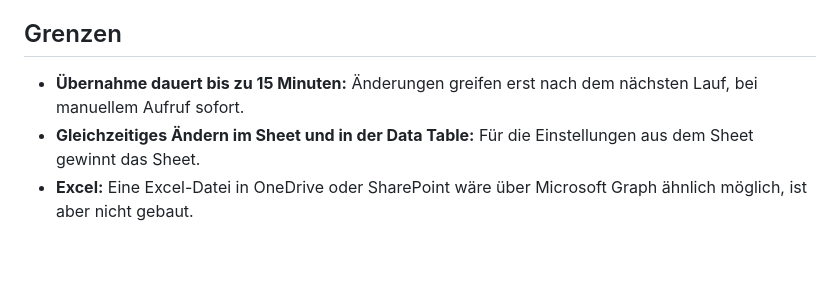
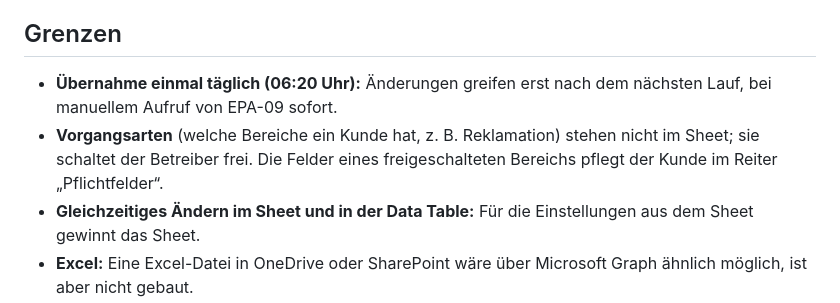
Before and after one commit to timbaule666/n8n, a Markdown page: email-process-agent/docs/Regeln-Google-Sheets.md, the part around the change. GitHub-like rendering; blank space fills up the shorter version.

Commit message:
Doku Google Sheets: Übernahme einmal täglich, Vorgangsarten nur durch Betreiber
Co-Authored-By: Claude Opus 5.5 <noreply@anthropic.com>
Claude-Session: https://claude.ai/code/session_01DWBN4EiRV4Kip9NV7YGeLF

```diff
--- a/email-process-agent/docs/Regeln-Google-Sheets.md
+++ b/email-process-agent/docs/Regeln-Google-Sheets.md
@@ -52,7 +52,8 @@ Ein **vorhandenes Sheet** anbinden: Die Sheet-ID (der Teil der URL zwischen `/d/
 
 ## Grenzen
 
-- **Übernahme dauert bis zu 15 Minuten:** Änderungen greifen erst nach dem nächsten Lauf, bei manuellem Aufruf sofort.
+- **Übernahme einmal täglich (06:20 Uhr):** Änderungen greifen erst nach dem nächsten Lauf, bei manuellem Aufruf von EPA-09 sofort.
+- **Vorgangsarten** (welche Bereiche ein Kunde hat, z. B. Reklamation) stehen nicht im Sheet; sie schaltet der Betreiber frei. Die Felder eines freigeschalteten Bereichs pflegt der Kunde im Reiter „Pflichtfelder“.
 - **Gleichzeitiges Ändern im Sheet und in der Data Table:** Für die Einstellungen aus dem Sheet gewinnt das Sheet.
 - **Excel:** Eine Excel-Datei in OneDrive oder SharePoint wäre über Microsoft Graph ähnlich möglich, ist aber nicht gebaut.
 - **Postgres:** Nur die Data-Table-Variante gleicht ab. Die Postgres-Variante hat nur die Spalte `config_sheet` (Migration 005).
```
